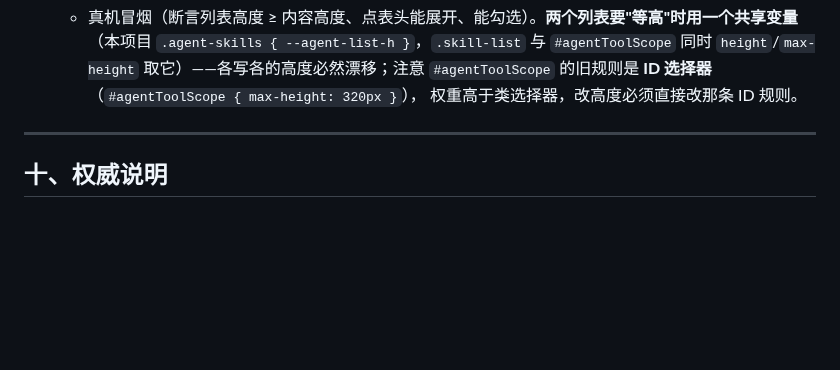
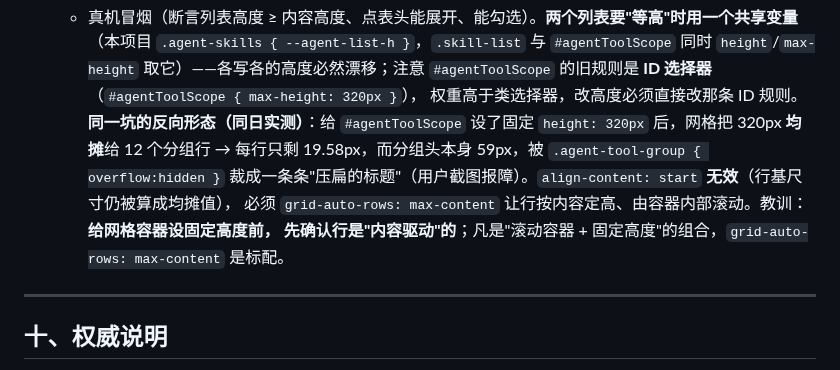
Before and after one commit to yc883123/naiba-chat, a Markdown page: 项目维护说明（修改代码前必读）.md, the part around one of its changes. Drawn GitHub-style; blank space fills up the shorter version.

Commit message:
docs: 同步工具集行高修复（维护说明 §六/§九 教训 49）
- 教训 49 补「固定高度 + 默认 stretch 会把网格行均摊压扁、align-content 无效、必须 grid-auto-rows: max-content」；冒烟/守门说明补分组行断言

```diff
--- a/项目维护说明（修改代码前必读）.md
+++ b/项目维护说明（修改代码前必读）.md
@@ -696,6 +696,11 @@
     （本项目 `.agent-skills { --agent-list-h }`，`.skill-list` 与 `#agentToolScope` 同时 `height`/`max-height`
     取它）——各写各的高度必然漂移；注意 `#agentToolScope` 的旧规则是 **ID 选择器**（`#agentToolScope { max-height: 320px }`），
     权重高于类选择器，改高度必须直接改那条 ID 规则。
+    **同一坑的反向形态（同日实测）**：给 `#agentToolScope` 设了固定 `height: 320px` 后，网格把 320px
+    **均摊**给 12 个分组行 → 每行只剩 19.58px，而分组头本身 59px，被 `.agent-tool-group { overflow:hidden }`
+    裁成一条条"压扁的标题"（用户截图报障）。`align-content: start` **无效**（行基尺寸仍被算成均摊值），
+    必须 `grid-auto-rows: max-content` 让行按内容定高、由容器内部滚动。教训：**给网格容器设固定高度前，
+    先确认行是"内容驱动"的**；凡是"滚动容器 + 固定高度"的组合，`grid-auto-rows: max-content` 是标配。
 
 ---
 
```
Also changed, not shown: other parts of 项目维护说明（修改代码前必读）.md (+2 -2 lines).
